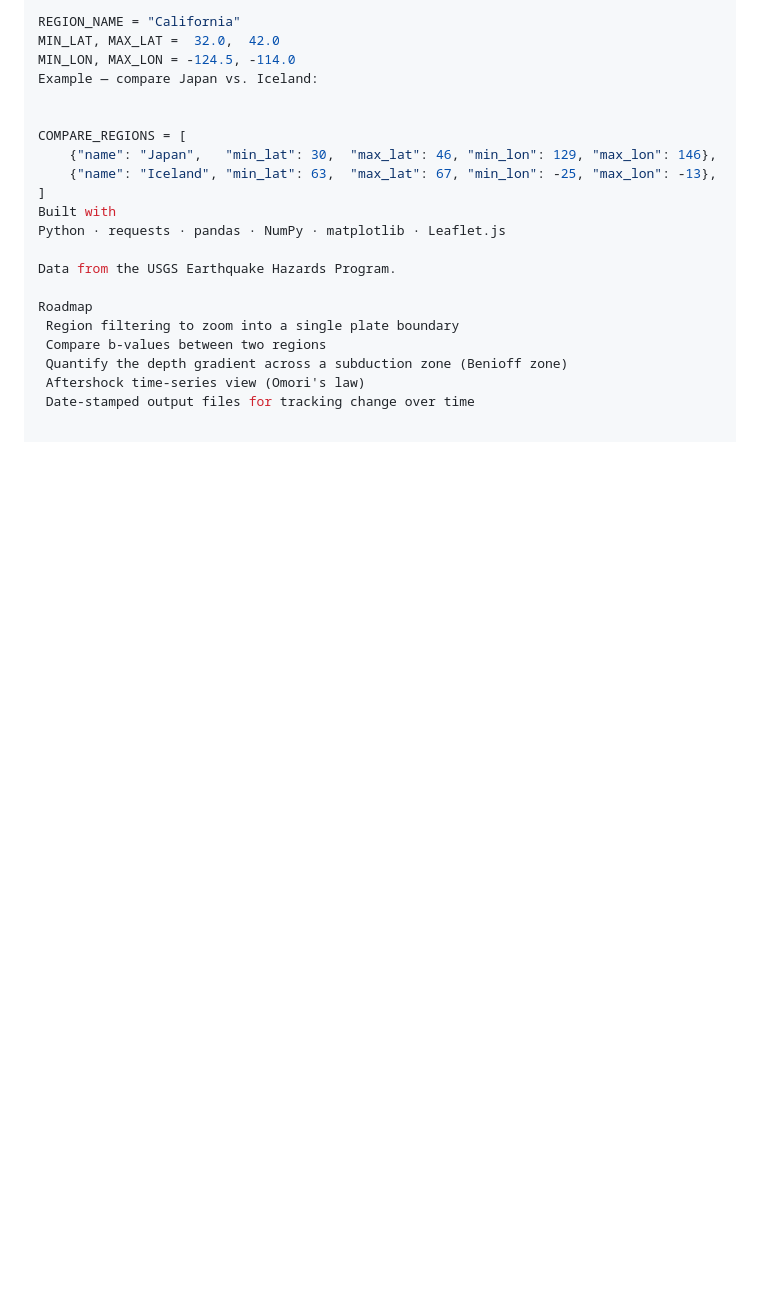
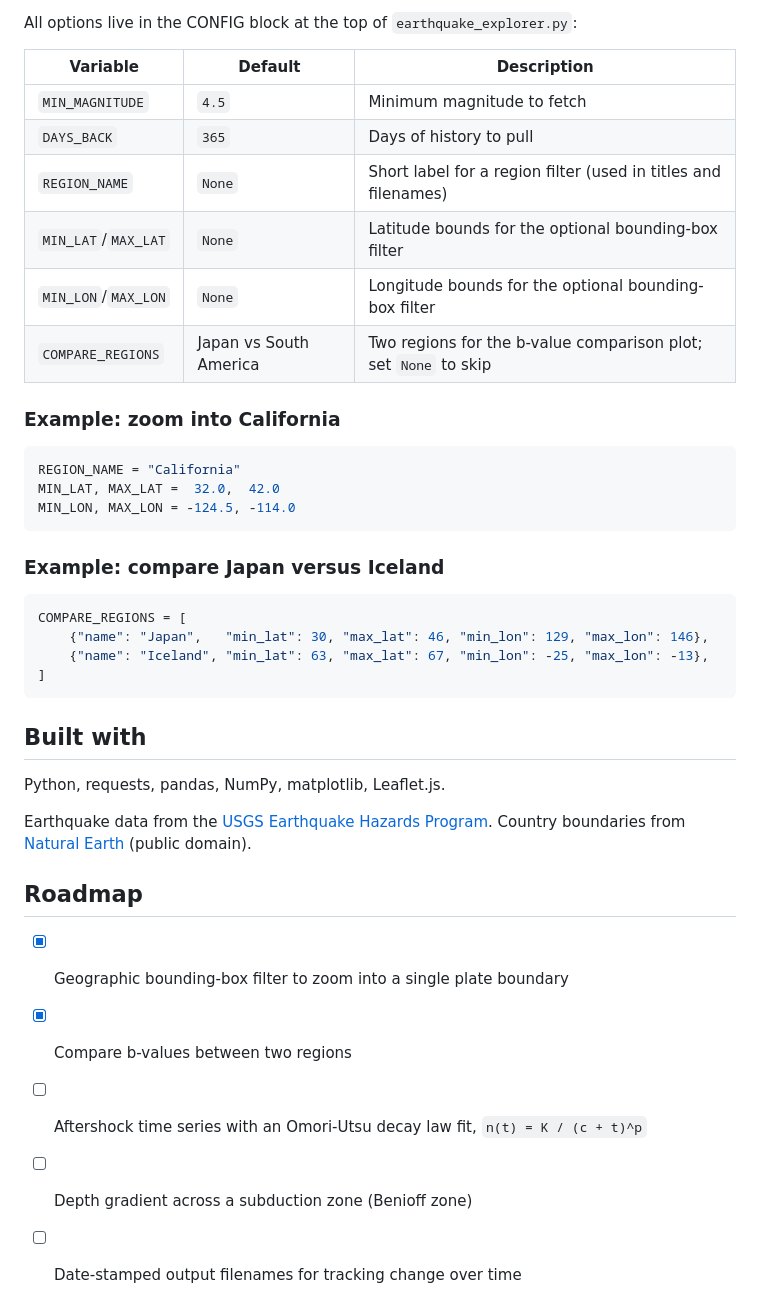
Before and after one commit to dzhangg/GroundTruth, a Markdown page: README.md, the part around one of its changes. GitHub-like rendering; blank space fills up the shorter version.

````diff
--- a/README.md
+++ b/README.md
@@ -68,22 +62,42 @@ Example — zoom into California:
 
+All options live in the CONFIG block at the top of `earthquake_explorer.py`:
+
+| Variable            | Default                | Description                                                       |
+| ------------------- | ---------------------- | ----------------------------------------------------------------- |
+| `MIN_MAGNITUDE`     | `4.5`                  | Minimum magnitude to fetch                                        |
+| `DAYS_BACK`         | `365`                  | Days of history to pull                                           |
+| `REGION_NAME`       | `None`                 | Short label for a region filter (used in titles and filenames)    |
+| `MIN_LAT`/`MAX_LAT` | `None`                 | Latitude bounds for the optional bounding-box filter              |
+| `MIN_LON`/`MAX_LON` | `None`                 | Longitude bounds for the optional bounding-box filter             |
+| `COMPARE_REGIONS`   | Japan vs South America | Two regions for the b-value comparison plot; set `None` to skip   |
+
+### Example: zoom into California
+
+```python
 REGION_NAME = "California"
 MIN_LAT, MAX_LAT =  32.0,  42.0
 MIN_LON, MAX_LON = -124.5, -114.0
-Example — compare Japan vs. Iceland:
+```
 
+### Example: compare Japan versus Iceland
 
+```python
 COMPARE_REGIONS = [
-    {"name": "Japan",   "min_lat": 30,  "max_lat": 46, "min_lon": 129, "max_lon": 146},
-    {"name": "Iceland", "min_lat": 63,  "max_lat": 67, "min_lon": -25, "max_lon": -13},
+    {"name": "Japan",   "min_lat": 30, "max_lat": 46, "min_lon": 129, "max_lon": 146},
+    {"name": "Iceland", "min_lat": 63, "max_lat": 67, "min_lon": -25, "max_lon": -13},
 ]
-Built with
-Python · requests · pandas · NumPy · matplotlib · Leaflet.js
+```
 
-Data from the USGS Earthquake Hazards Program.
+## Built with
 
-Roadmap
- Region filtering to zoom into a single plate boundary
- Compare b-values between two regions
- Quantify the depth gradient across a subduction zone (Benioff zone)
- Aftershock time-series view (Omori's law)
- Date-stamped output files for tracking change over time
+Python, requests, pandas, NumPy, matplotlib, Leaflet.js.
+
+Earthquake data from the [USGS Earthquake Hazards Program](https://earthquake.usgs.gov/fdsnws/event/1/). Country boundaries from [Natural Earth](https://www.naturalearthdata.com/) (public domain).
+
+## Roadmap
+
+- [x] Geographic bounding-box filter to zoom into a single plate boundary
+- [x] Compare b-values between two regions
+- [ ] Aftershock time series with an Omori-Utsu decay law fit, `n(t) = K / (c + t)^p`
+- [ ] Depth gradient across a subduction zone (Benioff zone)
+- [ ] Date-stamped output filenames for tracking change over time
````
Also changed, not shown: other parts of README.md (+41 -47 lines).
